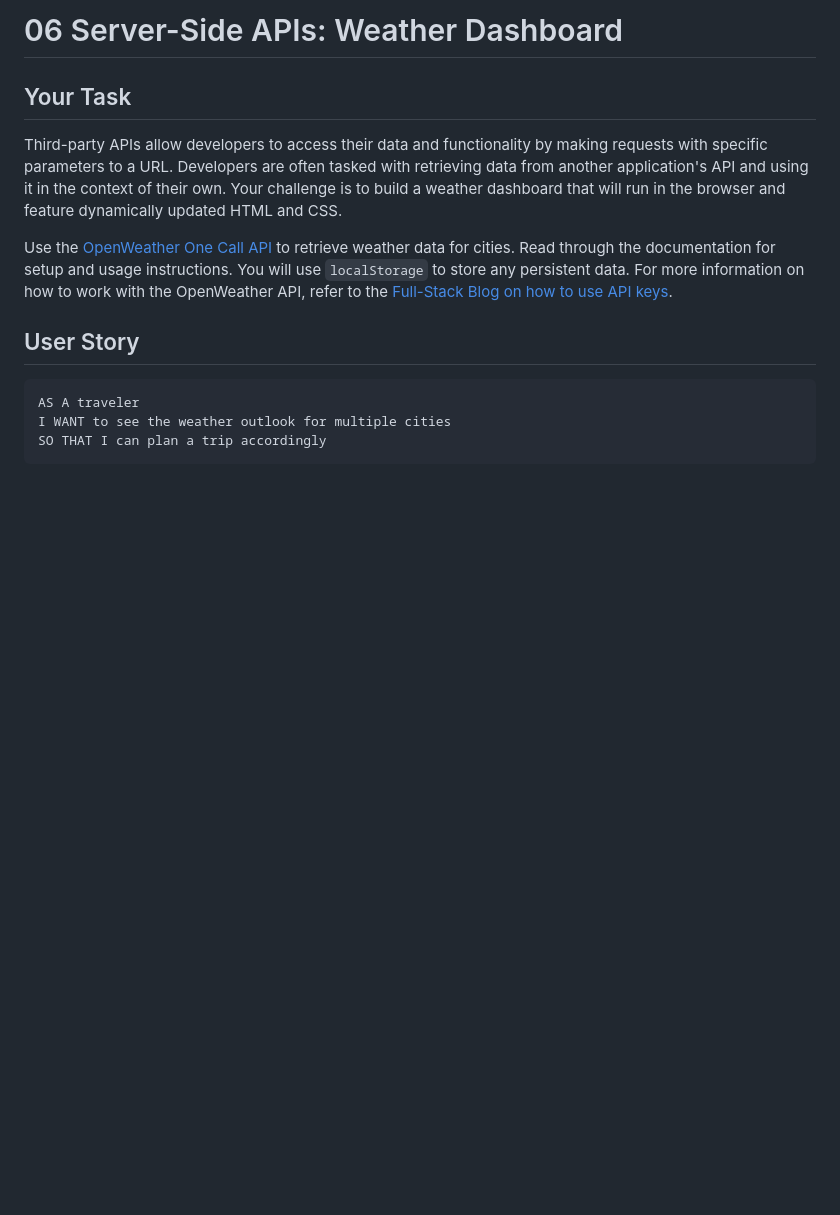
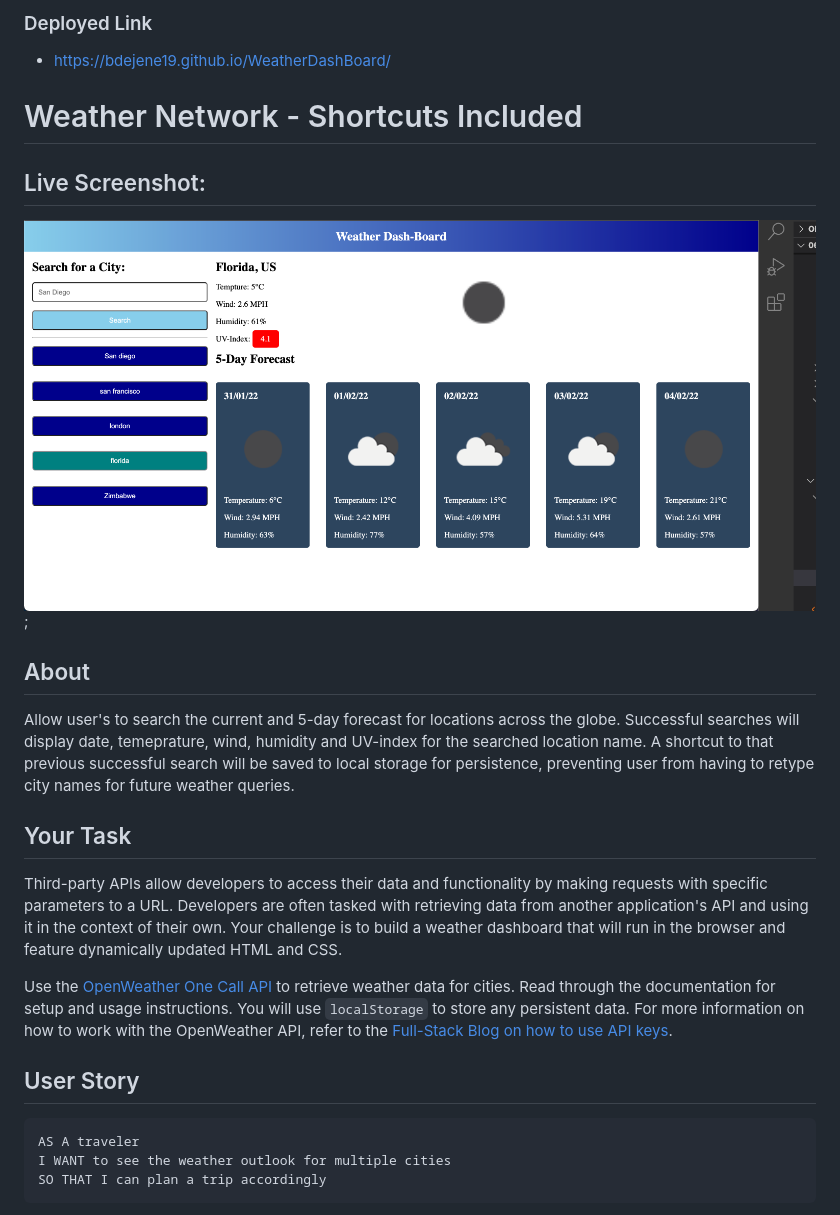
Before and after one commit to bdejene19/WeatherDashBoard, a Markdown page: README.md, the part around one of its changes. Drawn GitHub-style; pictures changed too: Assets/imgs/weatherDashScreenshot.png (added); blank space fills up the shorter version.

```diff
--- a/README.md
+++ b/README.md
@@ -1,4 +1,12 @@
-# 06 Server-Side APIs: Weather Dashboard
+### Deployed Link
+- https://bdejene19.github.io/WeatherDashBoard/
+
+# Weather Network - Shortcuts Included
+## Live Screenshot:
+![Screen shot of live working demo. Illustrates the display of current weather and 5-day forecast for Florida. Image is displaying previously searched cities underneath search bar. Florida is different colored since iti s the one being presented.](./Assets/imgs/weatherDashScreenshot.png);
+
+## About
+Allow user's to search the current and 5-day forecast for locations across the globe. Successful searches will display date, temeprature, wind, humidity and UV-index for the searched location name. A shortcut to that previous successful search will be saved to local storage for persistence, preventing user from having to retype city names for future weather queries.
 
 ## Your Task
 
```
Also changed, not shown: other parts of README.md (+1 -1 lines), Assets/06-server-side-apis-homework-demo.png (deleted), 3 other files.
